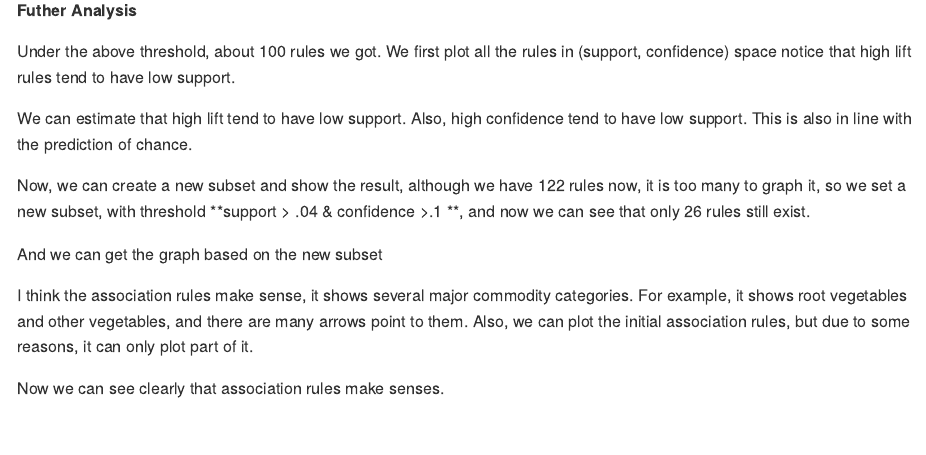
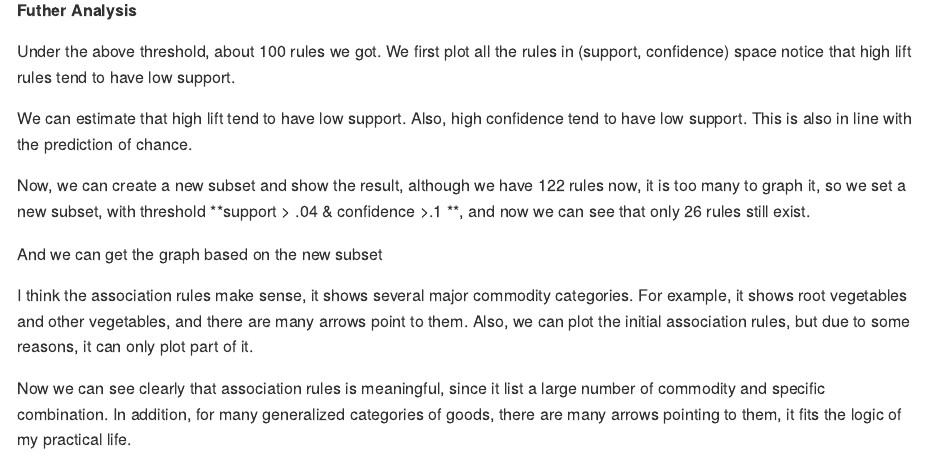
Before and after one commit to ChildhoodMoments/eco395m-HW5, an R Markdown document (HW4/HW4_3.Rmd): the page in a window 1100 px wide, from 760 px down. Rendered offline with R 4.5, knitr and Pandoc, with nearby package versions; the code chunks are not run, so their results and figures are left out.

Commit message:
Q3 need a conclusion

````diff
--- a/HW4/HW4_3.Rmd
+++ b/HW4/HW4_3.Rmd
@@ -136,4 +136,4 @@ I think the association rules make sense, it shows several major commodity categ
 plot(basketrules, method = 'graph', size = 0.5)
 ```
 
-Now we can see clearly that association rules make senses.
+Now we can see clearly that association rules is meaningful, since it list a large number of commodity and specific combination. In addition, for many generalized categories of goods, there are many arrows pointing to them, it fits the logic of my practical life.
````
Also changed, not shown: HW4/HW4_3.md, 4 other files.
